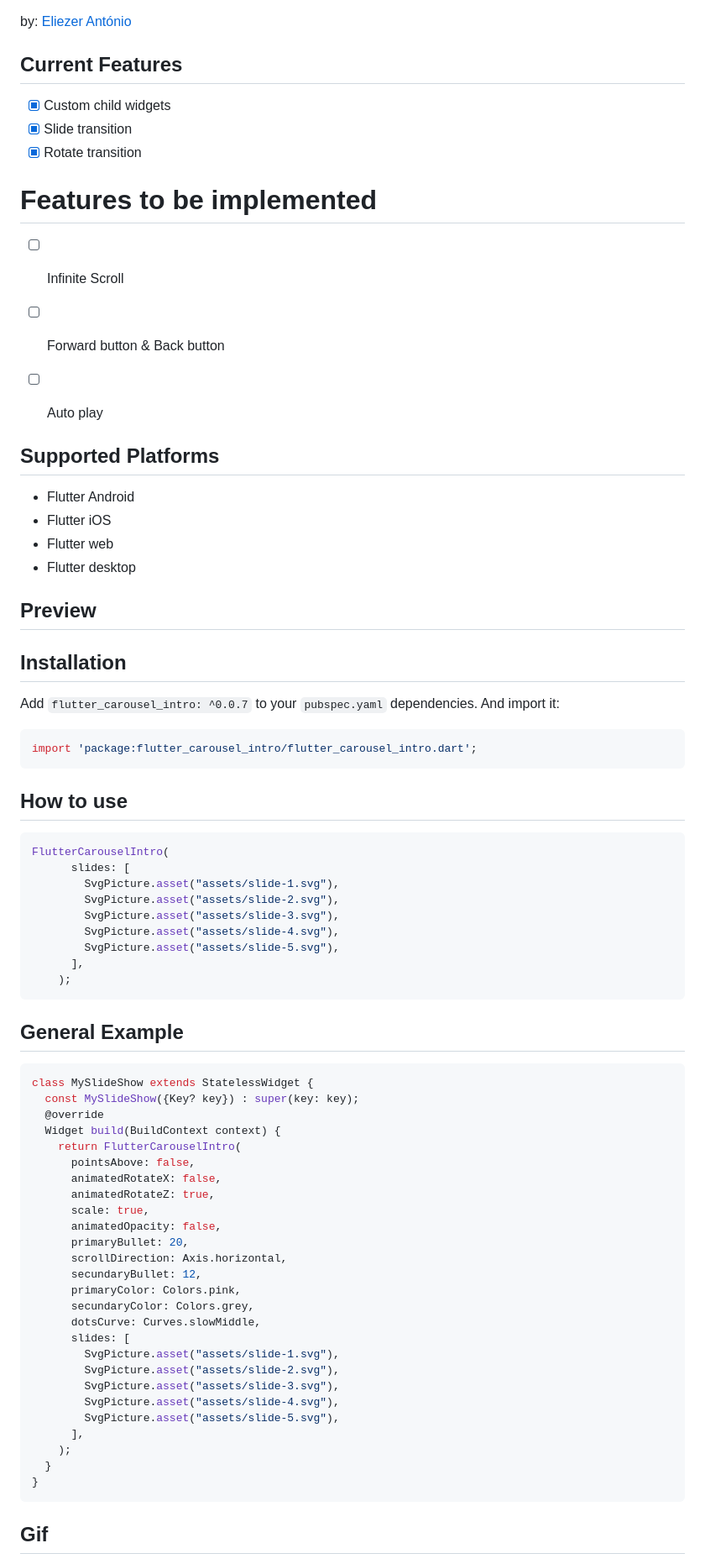
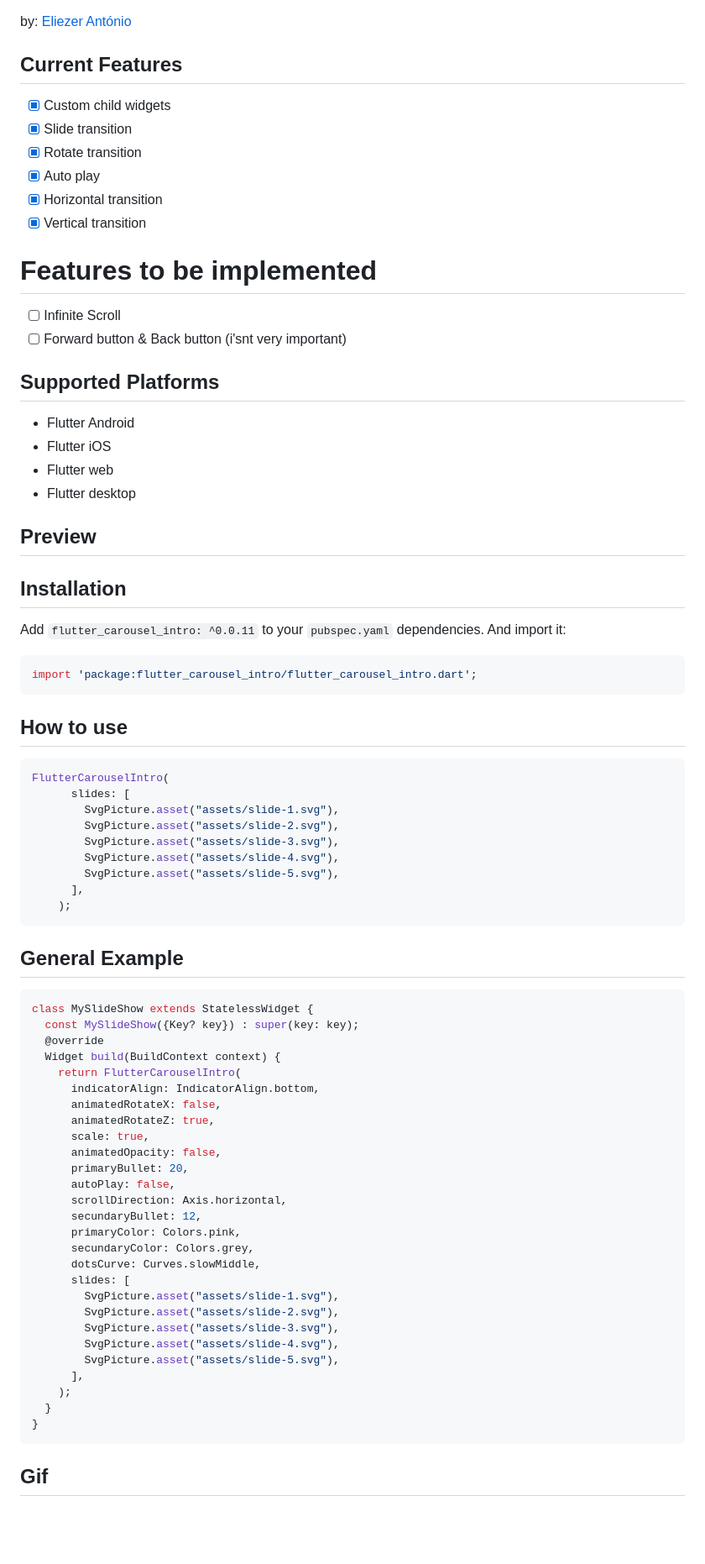
Before and after one commit to eliezerantonio/flutter_carousel_intro, a Markdown page: README.md, the part around the change printed below. Shown: that part at 84% size. GitHub-like rendering; blank space fills up the shorter version.

Commit message:
docs: readme updated

````diff
--- a/README.md
+++ b/README.md
@@ -5,34 +5,38 @@
 by:  [Eliezer António](https://github.com/eliezerantonio/)
 
 ## Current Features
+
 - [X] Custom child widgets
 - [X] Slide transition
 - [X] Rotate transition
+- [X] Auto play
+- [X] Horizontal transition
+- [X] Vertical transition
+
 # Features to be implemented
+
 - [ ] Infinite Scroll
-- [ ] Forward button & Back button
-- [ ] Auto play
-
+- [ ] Forward button & Back button (i'snt very important)
 
 ## Supported Platforms
 
-* Flutter Android
-* Flutter iOS
-* Flutter web
-* Flutter desktop
+- Flutter Android
+- Flutter iOS
+- Flutter web
+- Flutter desktop
 
 ## Preview
 
-
 ## Installation
 
-Add `flutter_carousel_intro: ^0.0.7` to your `pubspec.yaml` dependencies. And import it:
+Add `flutter_carousel_intro: ^0.0.11` to your `pubspec.yaml` dependencies. And import it:
 
 ```dart
 import 'package:flutter_carousel_intro/flutter_carousel_intro.dart';
 ```
 
 ## How to use
+
 ```dart
 FlutterCarouselIntro(
       slides: [
@@ -45,19 +49,21 @@ FlutterCarouselIntro(
     );
   ```
 
-  ## General Example
+## General Example
+
 ```dart
 class MySlideShow extends StatelessWidget {
   const MySlideShow({Key? key}) : super(key: key);
   @override
   Widget build(BuildContext context) {
     return FlutterCarouselIntro(
-      pointsAbove: false,
+      indicatorAlign: IndicatorAlign.bottom,
       animatedRotateX: false,
       animatedRotateZ: true,
       scale: true,
       animatedOpacity: false,
       primaryBullet: 20,
+      autoPlay: false,
       scrollDirection: Axis.horizontal,
       secundaryBullet: 12,
       primaryColor: Colors.pink,
@@ -74,6 +80,7 @@ class MySlideShow extends StatelessWidget {
   }
 }
   ```
+
 ## Gif
 
 Normal Example:
````
Also changed, not shown: other parts of README.md (+5 -2 lines).
